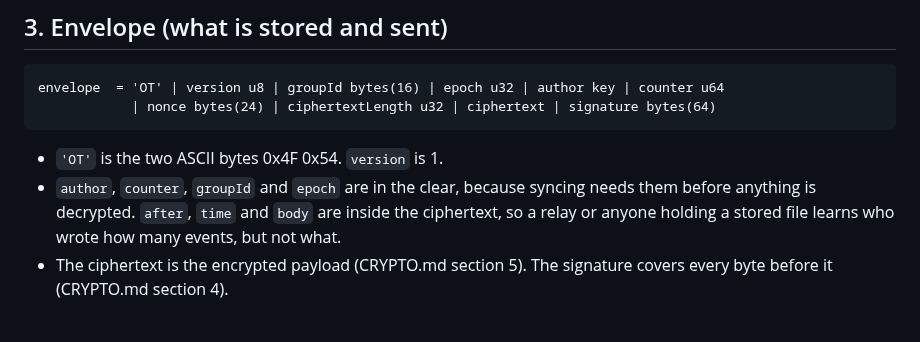
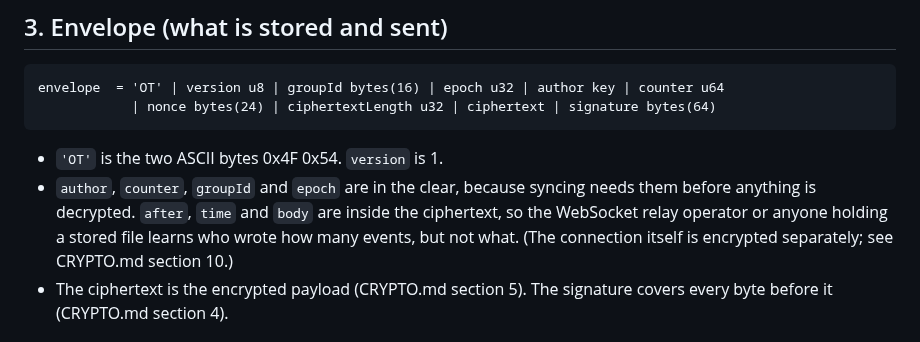
Before and after one commit to ownspace-in/owntally, a Markdown page: docs/WIRE_FORMAT.md, the part around the change. Drawn GitHub-style.

````diff
--- a/docs/WIRE_FORMAT.md
+++ b/docs/WIRE_FORMAT.md
@@ -60,7 +60,7 @@ envelope  = 'OT' | version u8 | groupId bytes(16) | epoch u32 | author key | cou
 ```
 
 - `'OT'` is the two ASCII bytes 0x4F 0x54. `version` is 1.
-- `author`, `counter`, `groupId` and `epoch` are in the clear, because syncing needs them before anything is decrypted. `after`, `time` and `body` are inside the ciphertext, so a relay or anyone holding a stored file learns who wrote how many events, but not what.
+- `author`, `counter`, `groupId` and `epoch` are in the clear, because syncing needs them before anything is decrypted. `after`, `time` and `body` are inside the ciphertext, so the WebSocket relay operator or anyone holding a stored file learns who wrote how many events, but not what. (The connection itself is encrypted separately; see CRYPTO.md section 10.)
 - The ciphertext is the encrypted payload (CRYPTO.md section 5). The signature covers every byte before it (CRYPTO.md section 4).
 
 ## 4. Strict decoding
````
Also changed, not shown: docs/CRYPTO.md (+1 -1 lines).
